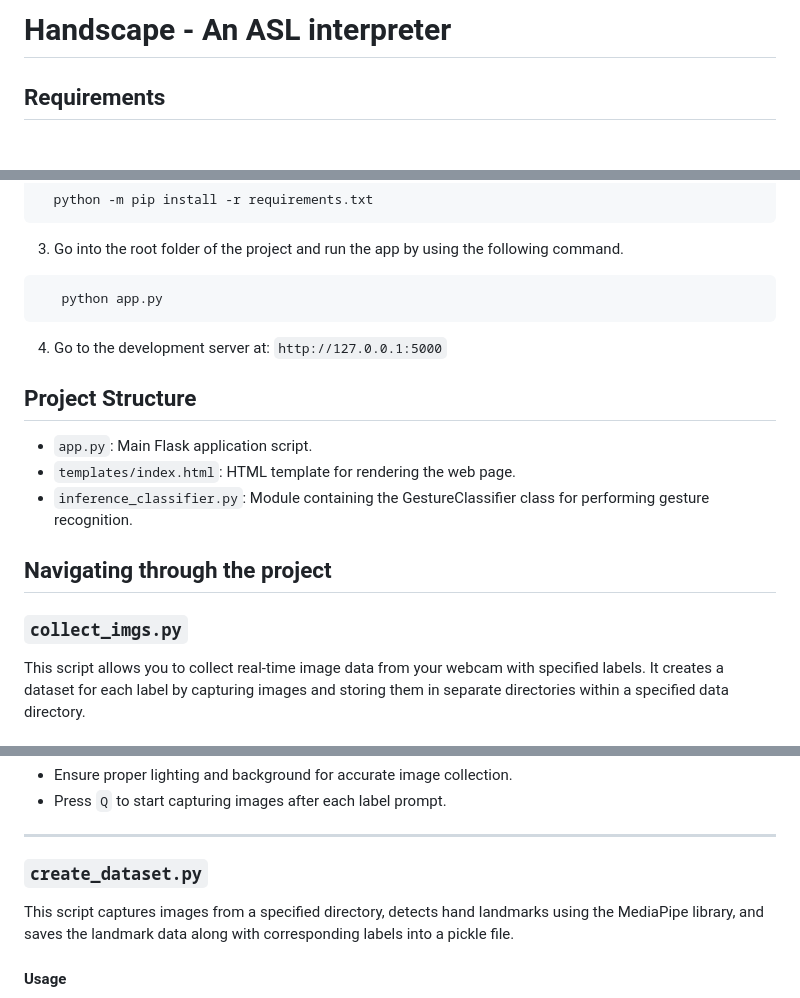
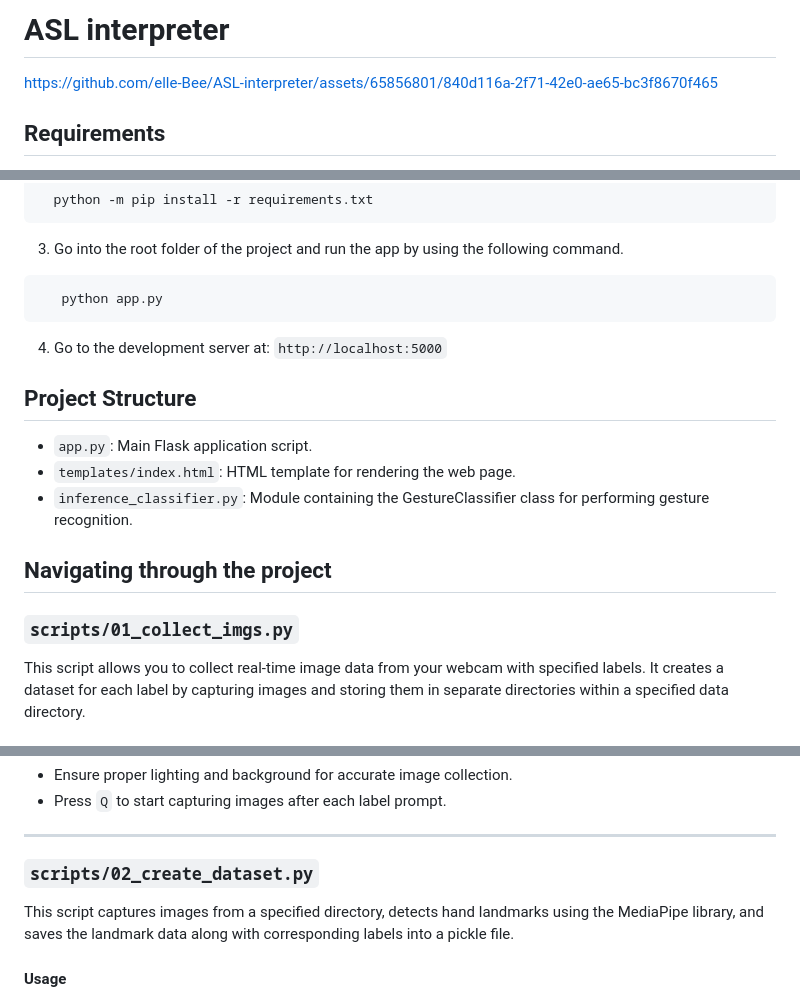
Before and after one commit to elle-Bee/ASL-interpreter, a Markdown page: README.md, 3 parts joined by grey strips. Rendered like a GitHub page.

````diff
--- a/README.md
+++ b/README.md
@@ -1,4 +1,6 @@
-# Handscape - An ASL interpreter
+# ASL interpreter
+
+https://github.com/elle-Bee/ASL-interpreter/assets/65856801/840d116a-2f71-42e0-ae65-bc3f8670f465
 
 ## Requirements
 - Python 3.x
@@ -49,7 +51,7 @@
 ```shell
    python app.py
 ```
-4. Go to the development server at: `http://127.0.0.1:5000`
+4. Go to the development server at: `http://localhost:5000`
 
 ## Project Structure
 
@@ -59,7 +61,7 @@
 
 ## Navigating through the project
 
-### `collect_imgs.py`
+### `scripts/01_collect_imgs.py`
 
 This script allows you to collect real-time image data from your webcam with specified labels. It creates a dataset for each label by capturing images and storing them in separate directories within a specified data directory.<br>
 
@@ -82,7 +84,7 @@ This script allows you to collect real-time image data from your webcam with spe
 - Press `Q` to start capturing images after each label prompt.
 ---
 
-### `create_dataset.py`
+### `scripts/02_create_dataset.py`
 
 This script captures images from a specified directory, detects hand landmarks using the MediaPipe library, and saves the landmark data along with corresponding labels into a pickle file.
 
````
Also changed, not shown: other parts of README.md (+2 -2 lines).
